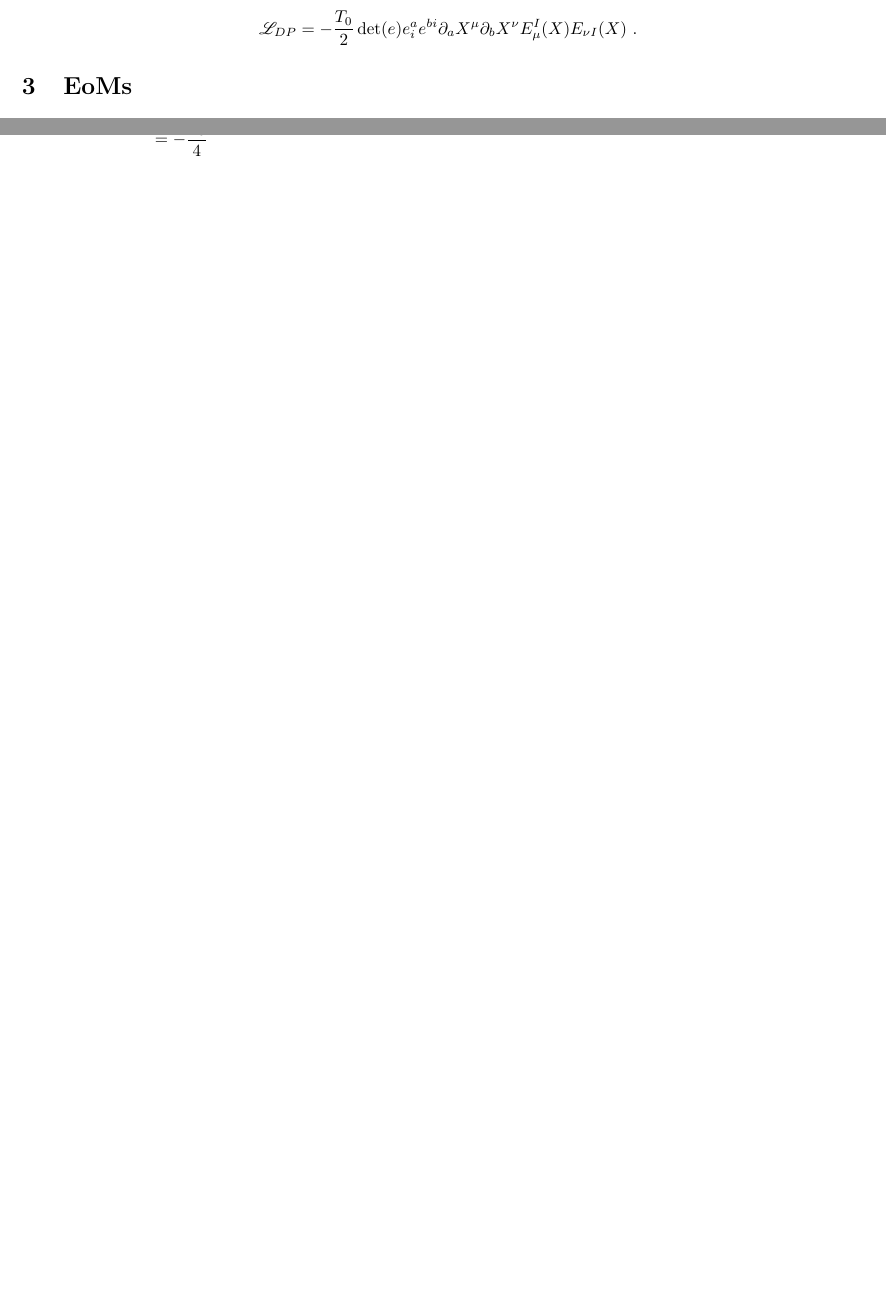
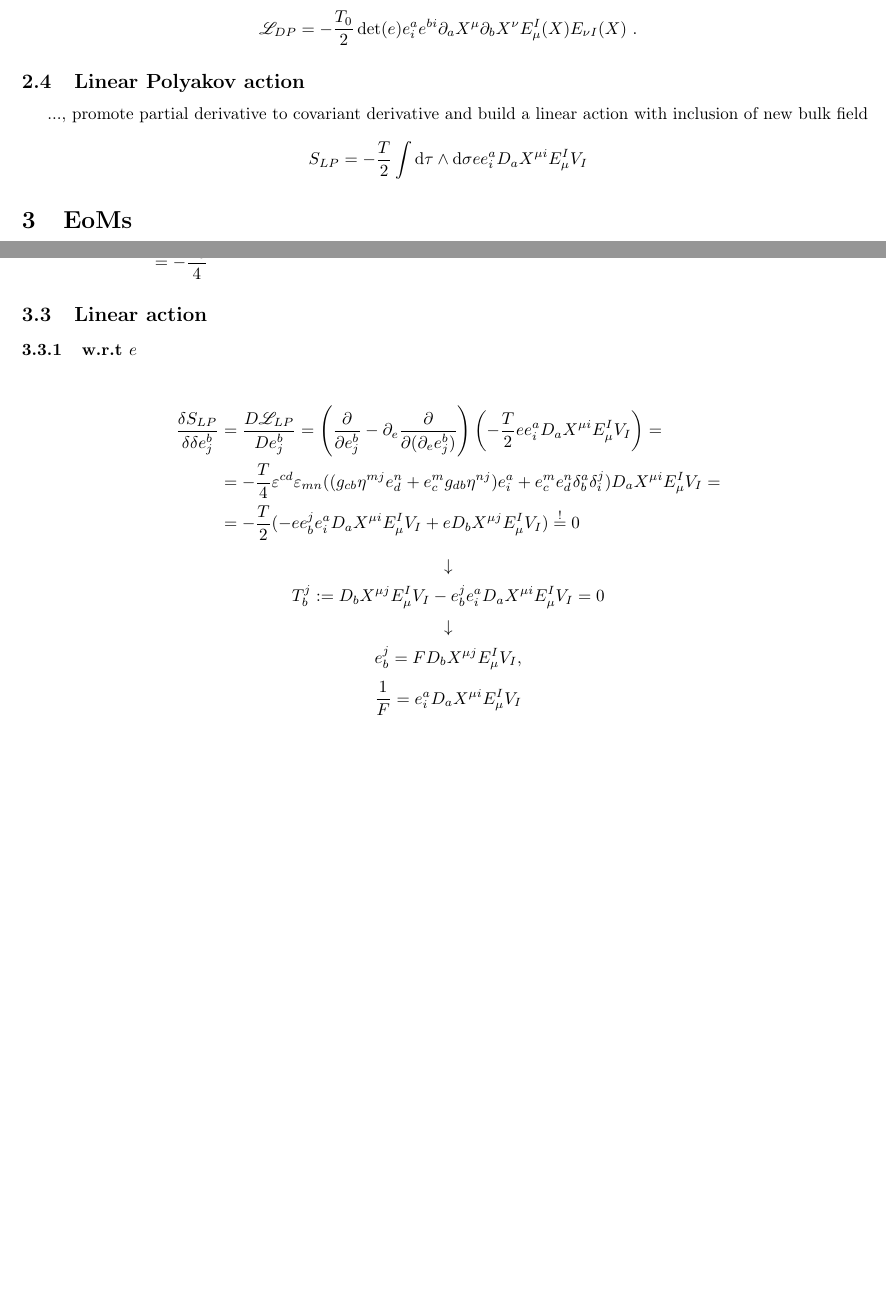
Before and after one commit to space-cadet/lqg-string, a LaTeX document (sketchboard.tex): two parts of pages 3 and 6 of 6, joined at a grey line, cut so that both start at the same text, the shorter picture padded with empty space. Compiled offline with pdfLaTeX.

Commit message:
Sketeched a linear Polyakov action and it's EoM for the zweibein

```diff
--- a/sketchboard.tex
+++ b/sketchboard.tex
@@ -249,6 +249,13 @@ Start with Polyakov action in curved space-time
     \Lagr _{D P} = - \frac{T_{0}}{2} \det (e) e^{a} _{i} e^{b i} \partial _{a} X^{\mu} \partial _{b} X^{\nu} E_{\mu} ^{I} (X) E_{\nu I} (X) \ .
 \end{equation*}
 
+\subsection{Linear Polyakov action}
+
+..., promote partial derivative to covariant derivative and build a linear action with inclusion of new bulk field
+\begin{equation*}
+    S_{L P} = - \frac{T}{2} \int \diff \tau \wedge \diff \sigma e e^{a} _{i} D_{a} X^{\mu i} E^{I} _{\mu} V_{I}
+\end{equation*}
+
 \section{EoMs}
 
 Start by writing $\det (e) = \frac{1}{2} \varepsilon ^{c d} \varepsilon _{m n} e_{c} ^{m} e_{d} ^{n}$ and $g_{a b} = g_{a b} ^{i j} \eta _{i j}$
@@ -362,4 +369,29 @@ Start by writing $\det (e) = \frac{1}{2} \varepsilon ^{c d} \varepsilon _{m n} e
                                              & = - \frac{T_{0}}{4}
 \end{align*}
 
+\subsection{Linear action}
+
+\subsubsection{w.r.t $e$}
+
+\begin{align*}
+    \frac{\delta S_{L P}}{\delta \delta e^{b} _{j}} & = \frac{D \Lagr _{L P}}{D e^{b} _{j}} = \left( \frac{\partial}{\partial e^{b} _{j}} - \partial _{e} \frac{\partial}{\partial (\partial _{e} e^{b} _{j})} \right) \left( - \frac{T}{2} e e^{a} _{i} D_{a} X^{\mu i} E^{I} _{\mu} V_{I} \right) = \\
+                                                    & = - \frac{T}{4} \varepsilon ^{c d} \varepsilon _{m n} ((g_{c b} \eta ^{m j} e^{n} _{d} + e^{m} _{c} g_{d b} \eta ^{n j}) e^{a} _{i} + e^{m} _{c} e^{n} _{d} \delta ^{a} _{b} \delta ^{j} _{i}) D_{a} X^{\mu i} E^{I} _{\mu} V_{I} =             \\
+                                                    & = - \frac{T}{2} (- e e^{j} _{b} e^{a} _{i} D_{a} X^{\mu i} E^{I} _{\mu} V_{I} + e D_{b} X^{\mu j} E^{I} _{\mu} V_{I}) \overset{!}{=} 0
+\end{align*}
+\begin{equation*}
+    \downarrow
+\end{equation*}
+\begin{equation*}
+    T^{j} _{b} := D_{b} X^{\mu j} E^{I} _{\mu} V_{I} - e^{j} _{b} e^{a} _{i} D_{a} X^{\mu i} E^{I} _{\mu} V_{I} = 0
+\end{equation*}
+\begin{equation*}
+    \downarrow
+\end{equation*}
+\begin{equation*}
+    e^{j} _{b} = F D_{b} X^{\mu j} E^{I} _{\mu} V_{I} ,
+\end{equation*}
+\begin{equation*}
+    \frac{1}{F} = e^{a} _{i} D_{a} X^{\mu i} E^{I} _{\mu} V_{I}
+\end{equation*}
+
 \end{document}
```
Also changed, not shown: PDF/sketchboard.pdf, 5 other files.
